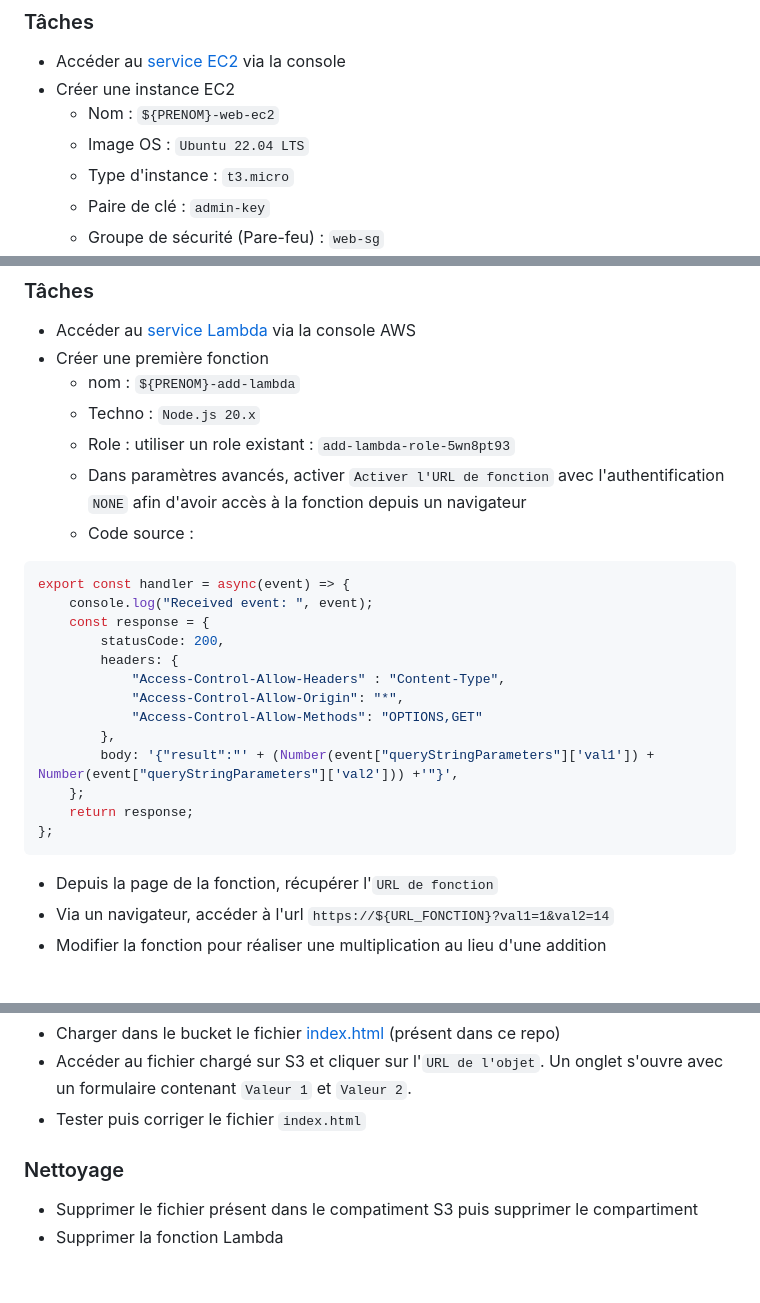
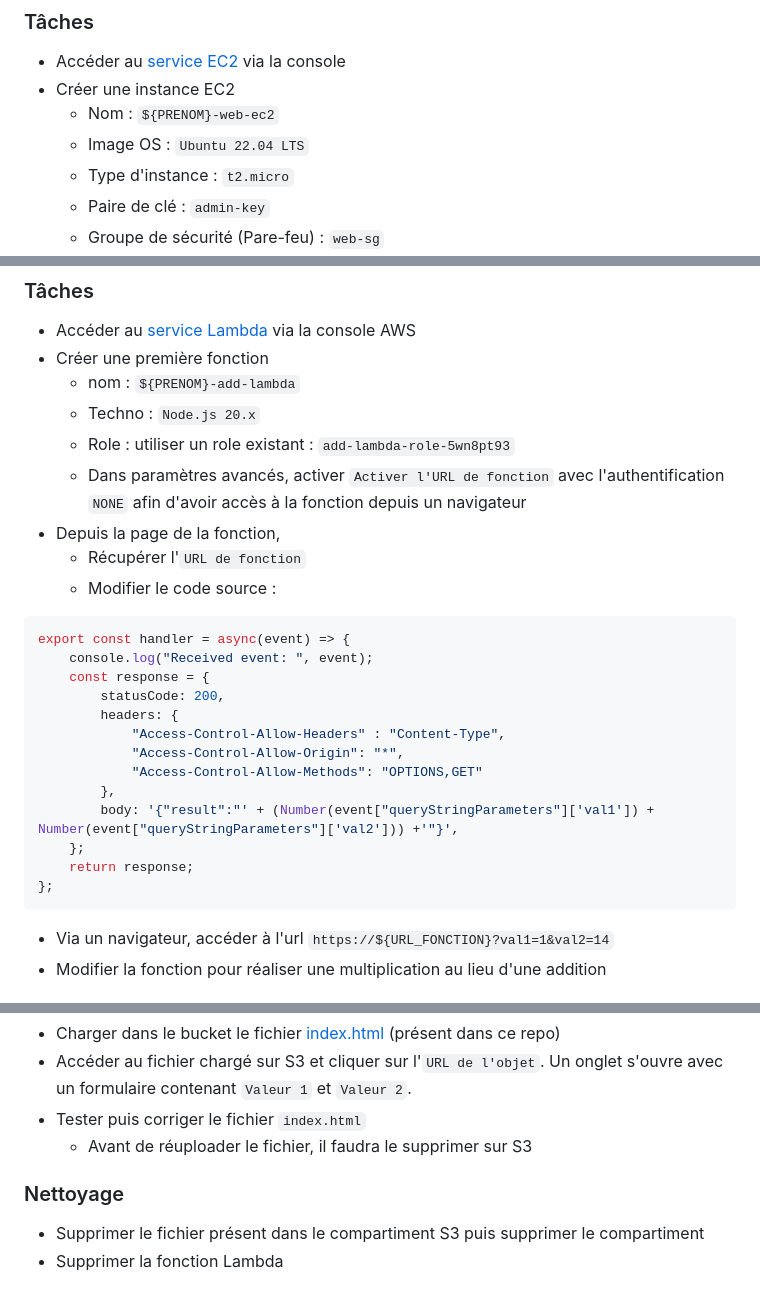
Before and after one commit to kaso888/-Lab-cloud-ECAM, a Markdown page: README-part1-aws.md, 3 parts joined by grey strips. GitHub-like rendering.

````diff
--- a/README-part1-aws.md
+++ b/README-part1-aws.md
@@ -95,7 +95,7 @@ Le service permet d'utiliser sept moteurs : Amazon Aurora compatible avec MySQL,
 - Créer une instance EC2
 	- Nom : `${PRENOM}-web-ec2`
     - Image OS : `Ubuntu 22.04 LTS`
-	- Type d'instance : `t3.micro`
+	- Type d'instance : `t2.micro`
 	- Paire de clé : `admin-key`
 	- Groupe de sécurité (Pare-feu) : `web-sg`
 - Après quelques minutes : l'instance est disponible
@@ -256,7 +256,9 @@ L'application à déployer est un multiplicateur :
     - Techno : `Node.js 20.x`
     - Role : utiliser un role existant : `add-lambda-role-5wn8pt93`
     - Dans paramètres avancés, activer `Activer l'URL de fonction` avec l'authentification `NONE` afin d'avoir accès à la fonction depuis un navigateur
-    - Code source :
+- Depuis la page de la fonction,
+    - Récupérer l'`URL de fonction`
+    - Modifier le code source :
 ```javascript
 export const handler = async(event) => {
     console.log("Received event: ", event);
@@ -272,7 +274,6 @@ export const handler = async(event) => {
     return response;
 };
 ```
-- Depuis la page de la fonction, récupérer l'`URL de fonction`
 - Via un navigateur, accéder à l'url `https://${URL_FONCTION}?val1=1&val2=14`
 - Modifier la fonction pour réaliser une multiplication au lieu d'une addition
 
@@ -313,7 +314,8 @@ Il peut être utilisé pour exposer des [sites web static](https://docs.aws.amaz
 - Charger dans le bucket le fichier [index.html](https://gitlab.com/ecam-ssg/lab/-/raw/main/lab/s3/index.html?ref_type=heads) (présent dans ce repo)
 - Accéder au fichier chargé sur S3 et cliquer sur l'`URL de l'objet`. Un onglet s'ouvre avec un formulaire contenant `Valeur 1` et `Valeur 2`.
 - Tester puis corriger le fichier `index.html`
+    - Avant de réuploader le fichier, il faudra le supprimer sur S3
 
 ### Nettoyage
-- Supprimer le fichier présent dans le compatiment S3 puis supprimer le compartiment
+- Supprimer le fichier présent dans le compartiment S3 puis supprimer le compartiment
 - Supprimer la fonction Lambda
````
Also changed, not shown: other parts of README-part1-aws.md (+2 -2 lines), README-part3-docker.md (+16 -6 lines).
